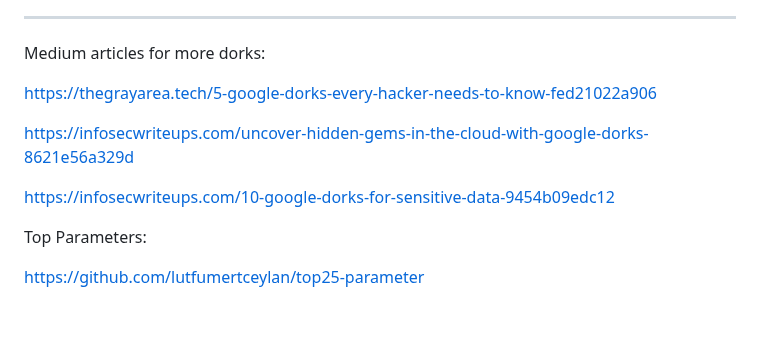
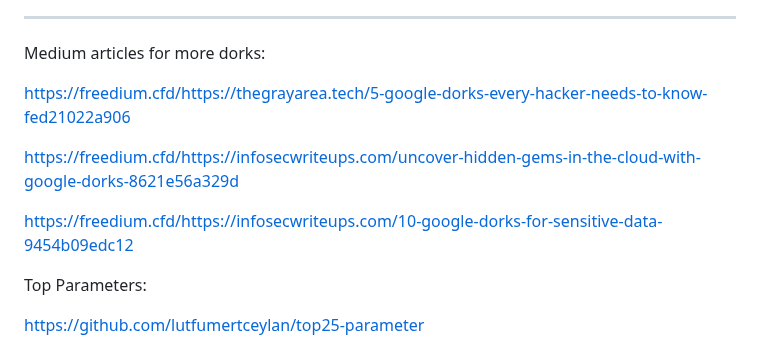
Before and after one commit to reewardius/bugbounty-dorks, a Markdown page: README.md, the part around the change. GitHub-like rendering; blank space fills up the shorter version.

```diff
--- a/README.md
+++ b/README.md
@@ -262,11 +262,11 @@ inurl:id= | inurl:query= | inurl:q= | inurl:name= | inurl:from= | inurl:s= | inu
 
 Medium articles for more dorks:
 
-https://thegrayarea.tech/5-google-dorks-every-hacker-needs-to-know-fed21022a906
+https://freedium.cfd/https://thegrayarea.tech/5-google-dorks-every-hacker-needs-to-know-fed21022a906
 
-https://infosecwriteups.com/uncover-hidden-gems-in-the-cloud-with-google-dorks-8621e56a329d
+https://freedium.cfd/https://infosecwriteups.com/uncover-hidden-gems-in-the-cloud-with-google-dorks-8621e56a329d
 
-https://infosecwriteups.com/10-google-dorks-for-sensitive-data-9454b09edc12
+https://freedium.cfd/https://infosecwriteups.com/10-google-dorks-for-sensitive-data-9454b09edc12
 
 Top Parameters:
 
```
